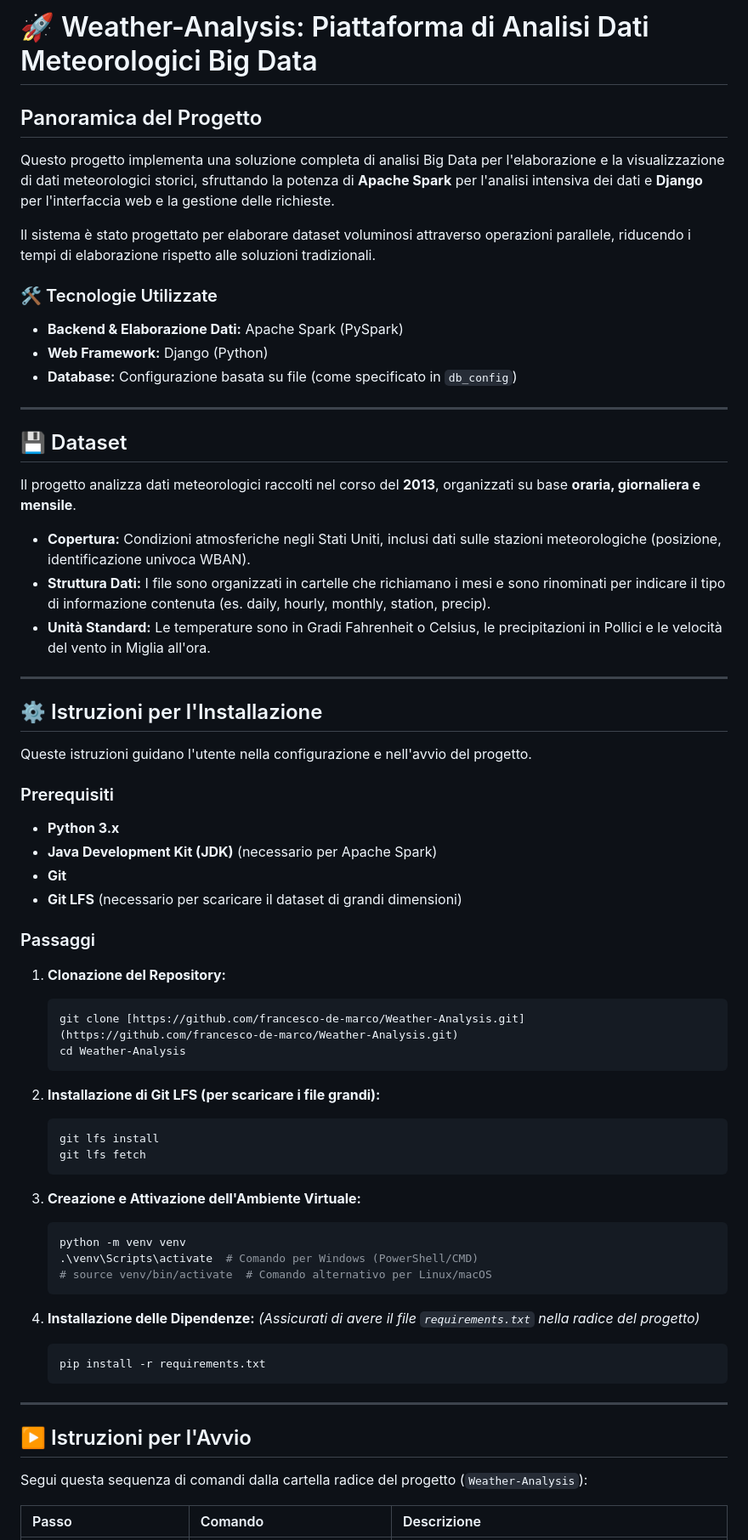
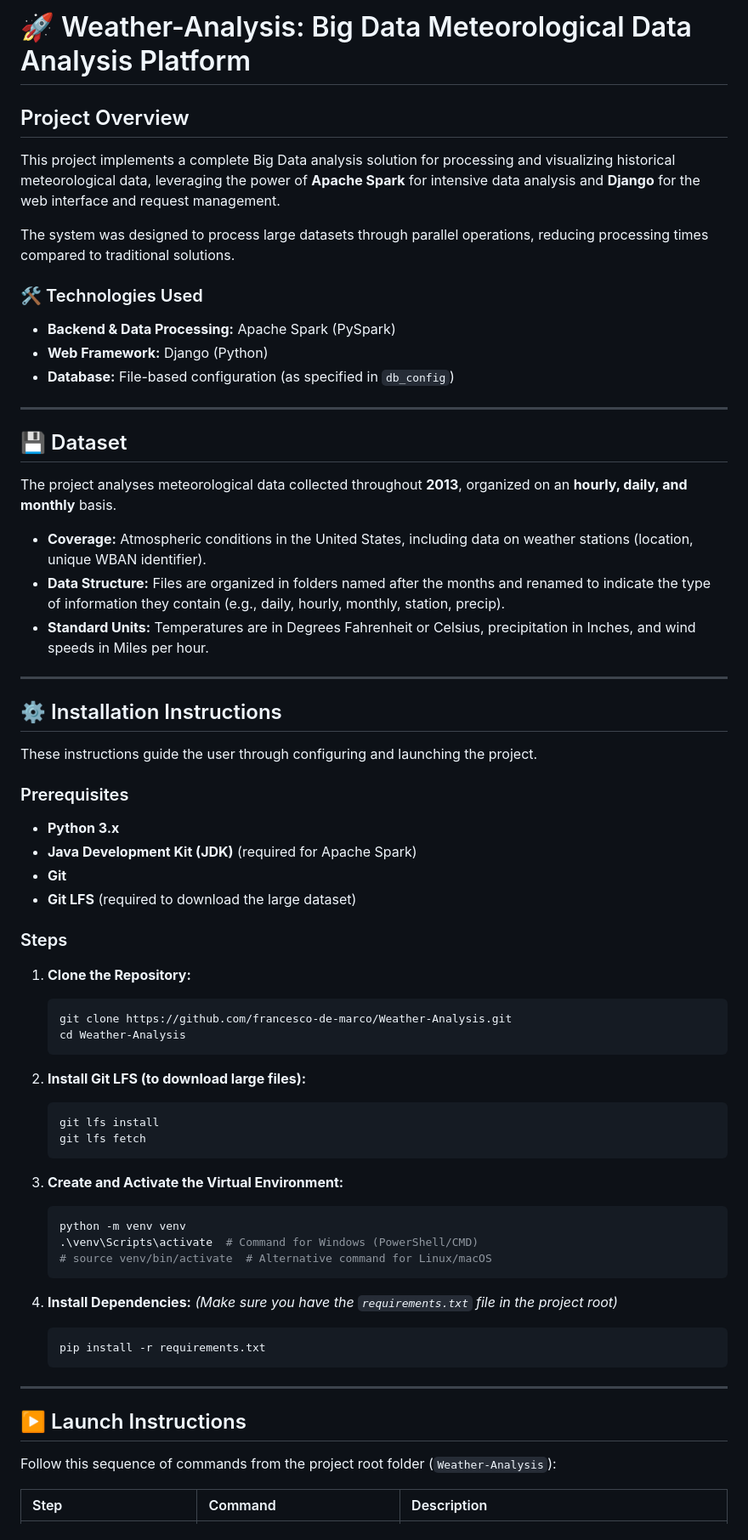
Before and after one commit to francesco-de-marco/Weather-Analysis, a Markdown page: README.md, the part around one of its changes. Shown at 85% size. Rendered like a GitHub page.

````diff
--- a/README.md
+++ b/README.md
@@ -1,72 +1,72 @@
-# 🚀 Weather-Analysis: Piattaforma di Analisi Dati Meteorologici Big Data
+# 🚀 Weather-Analysis: Big Data Meteorological Data Analysis Platform
 
-## Panoramica del Progetto
+## Project Overview
 
-Questo progetto implementa una soluzione completa di analisi Big Data per l'elaborazione e la visualizzazione di dati meteorologici storici, sfruttando la potenza di **Apache Spark** per l'analisi intensiva dei dati e **Django** per l'interfaccia web e la gestione delle richieste.
+This project implements a complete Big Data analysis solution for processing and visualizing historical meteorological data, leveraging the power of **Apache Spark** for intensive data analysis and **Django** for the web interface and request management.
 
-Il sistema è stato progettato per elaborare dataset voluminosi attraverso operazioni parallele, riducendo i tempi di elaborazione rispetto alle soluzioni tradizionali.
+The system was designed to process large datasets through parallel operations, reducing processing times compared to traditional solutions.
 
-### 🛠️ Tecnologie Utilizzate
+### 🛠️ Technologies Used
 
-* **Backend & Elaborazione Dati:** Apache Spark (PySpark)
+* **Backend & Data Processing:** Apache Spark (PySpark)
 * **Web Framework:** Django (Python)
-* **Database:** Configurazione basata su file (come specificato in `db_config`)
+* **Database:** File-based configuration (as specified in `db_config`)
 
----
+***
 
 ## 💾 Dataset
 
-Il progetto analizza dati meteorologici raccolti nel corso del **2013**, organizzati su base **oraria, giornaliera e mensile**.
+The project analyses meteorological data collected throughout **2013**, organized on an **hourly, daily, and monthly** basis.
 
-* **Copertura:** Condizioni atmosferiche negli Stati Uniti, inclusi dati sulle stazioni meteorologiche (posizione, identificazione univoca WBAN).
-* **Struttura Dati:** I file sono organizzati in cartelle che richiamano i mesi e sono rinominati per indicare il tipo di informazione contenuta (es. daily, hourly, monthly, station, precip).
-* **Unità Standard:** Le temperature sono in Gradi Fahrenheit o Celsius, le precipitazioni in Pollici e le velocità del vento in Miglia all'ora.
+* **Coverage:** Atmospheric conditions in the United States, including data on weather stations (location, unique WBAN identifier).
+* **Data Structure:** Files are organized in folders named after the months and renamed to indicate the type of information they contain (e.g., daily, hourly, monthly, station, precip).
+* **Standard Units:** Temperatures are in Degrees Fahrenheit or Celsius, precipitation in Inches, and wind speeds in Miles per hour.
 
----
+***
 
-## ⚙️ Istruzioni per l'Installazione
+## ⚙️ Installation Instructions
 
-Queste istruzioni guidano l'utente nella configurazione e nell'avvio del progetto.
+These instructions guide the user through configuring and launching the project.
 
-### Prerequisiti
+### Prerequisites
 
 * **Python 3.x**
-* **Java Development Kit (JDK)** (necessario per Apache Spark)
+* **Java Development Kit (JDK)** (required for Apache Spark)
 * **Git**
-* **Git LFS** (necessario per scaricare il dataset di grandi dimensioni)
+* **Git LFS** (required to download the large dataset)
 
-### Passaggi
+### Steps
 
-1.  **Clonazione del Repository:**
+1.  **Clone the Repository:**
     ```bash
-    git clone [https://github.com/francesco-de-marco/Weather-Analysis.git](https://github.com/francesco-de-marco/Weather-Analysis.git)
+    git clone https://github.com/francesco-de-marco/Weather-Analysis.git
     cd Weather-Analysis
     ```
 
-2.  **Installazione di Git LFS (per scaricare i file grandi):**
+2.  **Install Git LFS (to download large files):**
     ```bash
     git lfs install
     git lfs fetch
     ```
 
-3.  **Creazione e Attivazione dell'Ambiente Virtuale:**
+3.  **Create and Activate the Virtual Environment:**
     ```bash
     python -m venv venv
-    .\venv\Scripts\activate  # Comando per Windows (PowerShell/CMD)
-    # source venv/bin/activate  # Comando alternativo per Linux/macOS
+    .\venv\Scripts\activate  # Command for Windows (PowerShell/CMD)
+    # source venv/bin/activate  # Alternative command for Linux/macOS
     ```
 
-4.  **Installazione delle Dipendenze:**
-    *(Assicurati di avere il file `requirements.txt` nella radice del progetto)*
+4.  **Install Dependencies:**
+    *(Make sure you have the `requirements.txt` file in the project root)*
     ```bash
     pip install -r requirements.txt
     ```
 
----
+***
 
-## ▶️ Istruzioni per l'Avvio
+## ▶️ Launch Instructions
 
-Segui questa sequenza di comandi dalla cartella radice del progetto (`Weather-Analysis`):
+Follow this sequence of commands from the project root folder (`Weather-Analysis`):
 
-| Passo | Comando | Descrizione |
+| Step | Command | Description |
 | :--- | :--- | :--- |
````
Also changed, not shown: other parts of README.md (+12 -12 lines).
